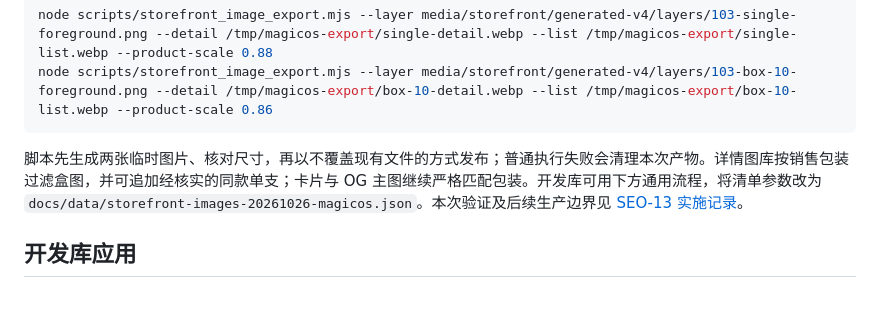
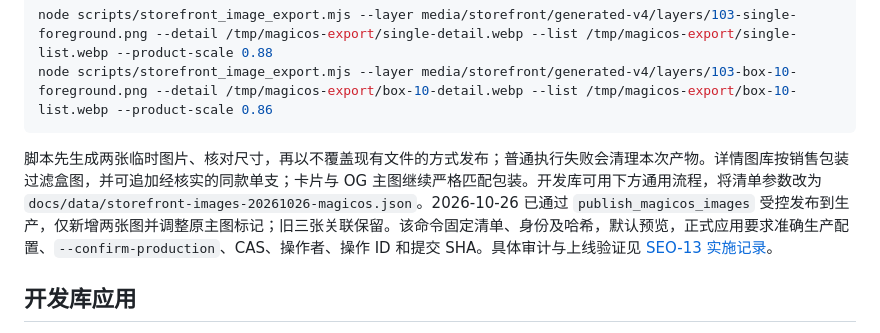
Before and after one commit to PetitRobusto/cigardomtabaka, a Markdown page: docs/storefront-images.md, the part around the change. Rendered like a GitHub page; blank space fills up the shorter version.

````diff
--- a/docs/storefront-images.md
+++ b/docs/storefront-images.md
@@ -23,7 +23,7 @@ node scripts/storefront_image_export.mjs --layer media/storefront/generated-v4/l
 node scripts/storefront_image_export.mjs --layer media/storefront/generated-v4/layers/103-box-10-foreground.png --detail /tmp/magicos-export/box-10-detail.webp --list /tmp/magicos-export/box-10-list.webp --product-scale 0.86
 ```
 
-脚本先生成两张临时图片、核对尺寸，再以不覆盖现有文件的方式发布；普通执行失败会清理本次产物。详情图库按销售包装过滤盒图，并可追加经核实的同款单支；卡片与 OG 主图继续严格匹配包装。开发库可用下方通用流程，将清单参数改为 `docs/data/storefront-images-20261026-magicos.json`。本次验证及后续生产边界见 [SEO-13 实施记录](seo-13-magicos-implementation.md)。
+脚本先生成两张临时图片、核对尺寸，再以不覆盖现有文件的方式发布；普通执行失败会清理本次产物。详情图库按销售包装过滤盒图，并可追加经核实的同款单支；卡片与 OG 主图继续严格匹配包装。开发库可用下方通用流程，将清单参数改为 `docs/data/storefront-images-20261026-magicos.json`。2026-10-26 已通过 `publish_magicos_images` 受控发布到生产，仅新增两张图并调整原主图标记；旧三张关联保留。该命令固定清单、身份及哈希，默认预览，正式应用要求准确生产配置、`--confirm-production`、CAS、操作者、操作 ID 和提交 SHA。具体审计与上线验证见 [SEO-13 实施记录](seo-13-magicos-implementation.md)。
 
 ## 开发库应用
 
````
Also changed, not shown: docs/seo-13-magicos-implementation.md (+17 -2 lines), docs/seo-roadmap.md (+4 -3 lines).
